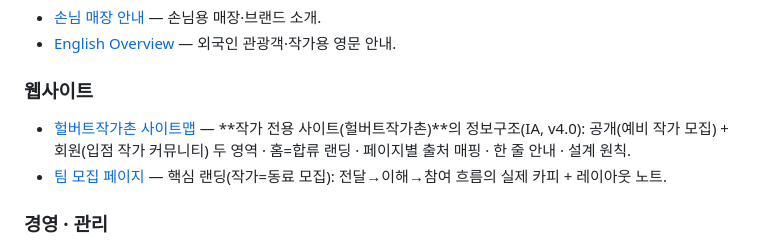
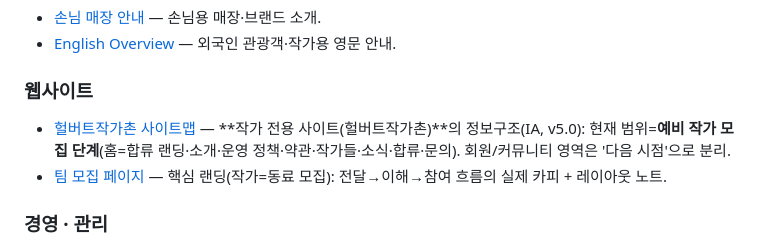
Before and after one commit to dokkaebimarketing1-lang/Hulbert-General-Store, a Markdown page: README.md, the part around the change. Rendered like a GitHub page.

```diff
--- a/README.md
+++ b/README.md
@@ -28,7 +28,7 @@
 - [English Overview](docs/en/hulbert-en.md) — 외국인 관광객·작가용 영문 안내.
 
 ### 웹사이트
-- [헐버트작가촌 사이트맵](docs/홈페이지-사이트맵.md) — **작가 전용 사이트(헐버트작가촌)**의 정보구조(IA, v4.0): 공개(예비 작가 모집) + 회원(입점 작가 커뮤니티) 두 영역 · 홈=합류 랜딩 · 페이지별 출처 매핑 · 한 줄 안내 · 설계 원칙.
+- [헐버트작가촌 사이트맵](docs/홈페이지-사이트맵.md) — **작가 전용 사이트(헐버트작가촌)**의 정보구조(IA, v5.0): 현재 범위=**예비 작가 모집 단계**(홈=합류 랜딩·소개·운영 정책·약관·작가들·소식·합류·문의). 회원/커뮤니티 영역은 '다음 시점'으로 분리.
 - [팀 모집 페이지](docs/팀모집-페이지.md) — 핵심 랜딩(작가=동료 모집): 전달→이해→참여 흐름의 실제 카피 + 레이아웃 노트.
 
 ### 경영 · 관리
```
Also changed, not shown: docs/홈페이지-사이트맵.md (+53 -73 lines).
